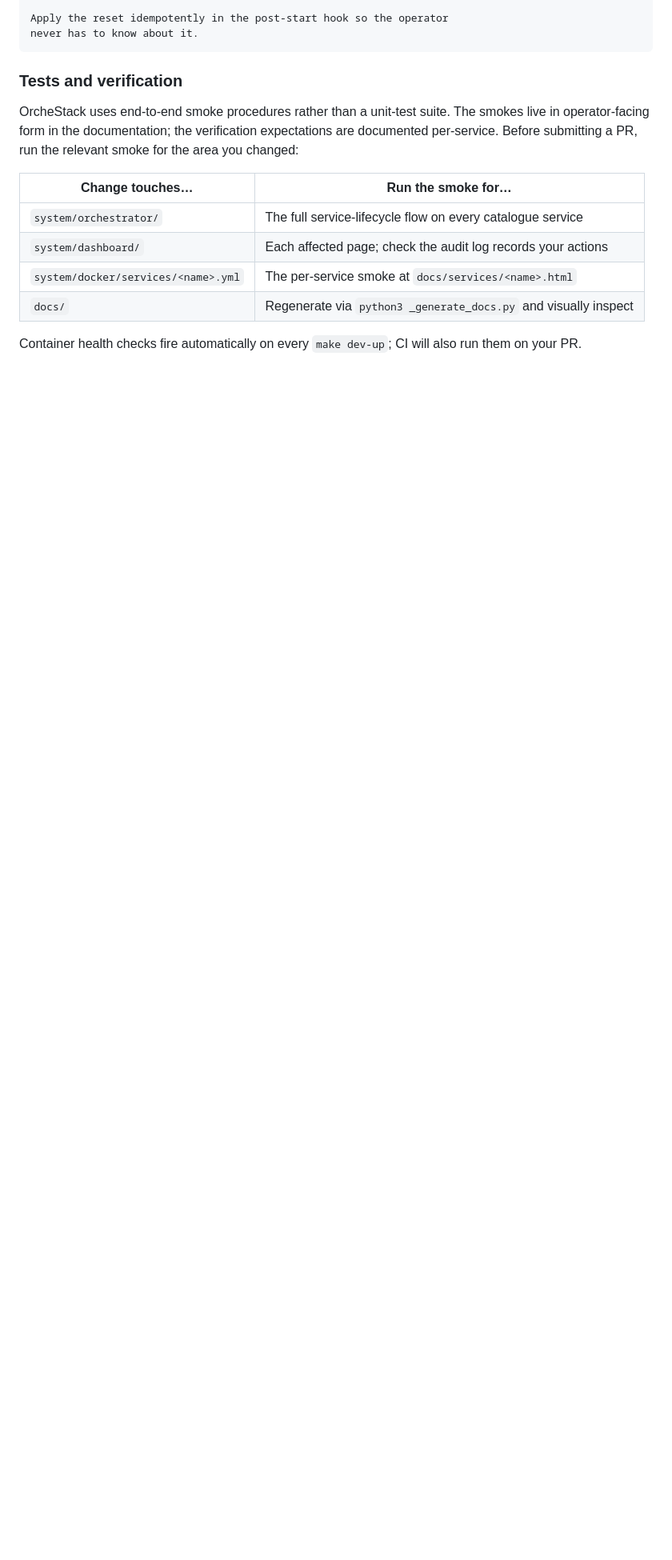
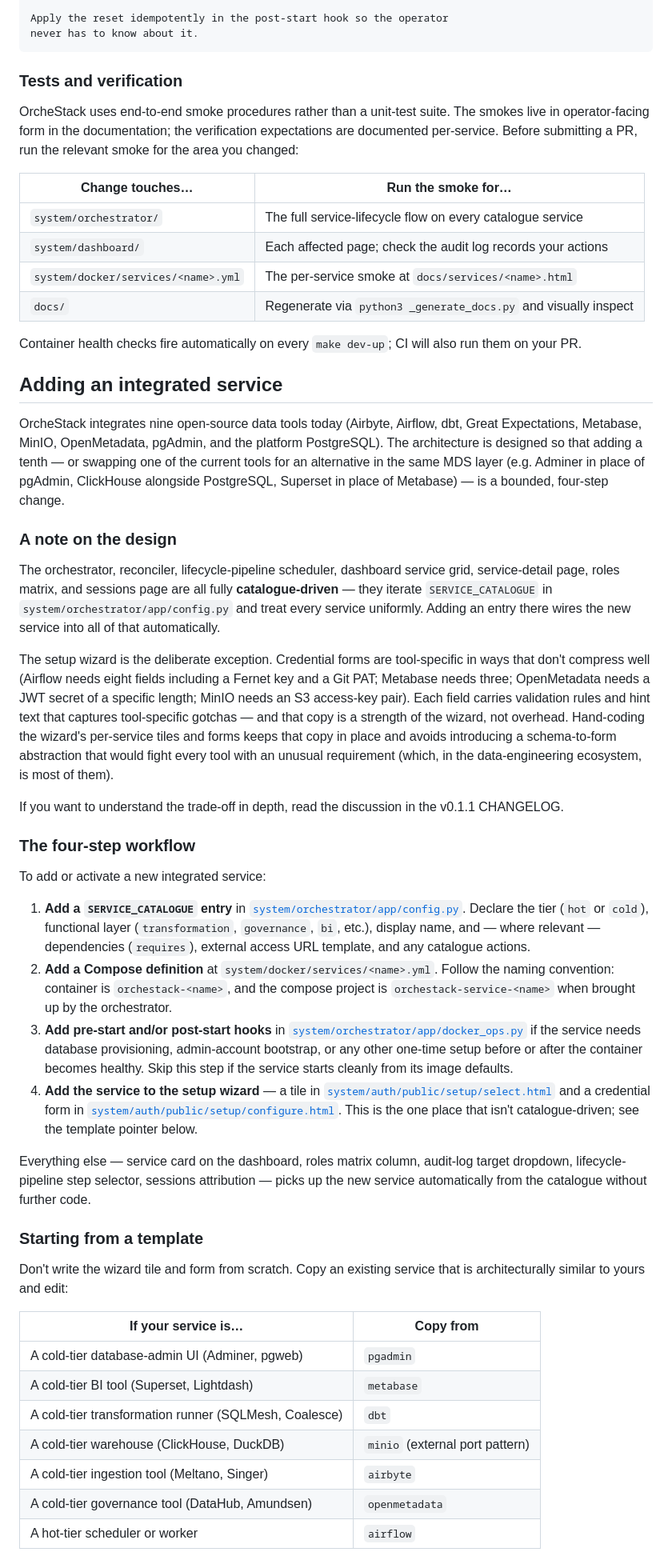
Before and after one commit to tripleaceme/orchestack-public, a Markdown page: CONTRIBUTING.md, the part around one of its changes. Shown at 80% size. Drawn GitHub-style; blank space fills up the shorter version.

Commit message:
docs(contributing): add "Adding an integrated service" workflow
Turns the "open an issue and discuss" placeholder in the Ways to
Contribute table into a proper four-step workflow with concrete
starting templates and a per-field checklist.

The section documents that most subsystems (orchestrator, reconciler,
lifecycle scheduler, dashboard grid, roles matrix, sessions) are
fully catalogue-driven — a new SERVICE_CATALOGUE entry wires the
service into all of them automatically. The setup wizard is the
deliberate exception; credential forms are heterogeneous in ways
that don't compress into a schema, and the tool-specific hint copy
is a strength worth preserving. The section explains that trade-off
so contributors don't propose refactoring the wizard.

Four steps:
  1. SERVICE_CATALOGUE entry (config.py)
  2. Compose definition (system/docker/services/<name>.yml)
  3. Pre-start / post-start hook (docker_ops.py), if needed
  4. Wizard tile + credential form (select.html, configure.html)

Also includes:
  - "Start from a template" table mapping "if your service is like X,
    copy from Y" (7 rows covering common MDS-layer variants).
  - Per-field registration checklist (env-var name convention,
    storage target, sensitivity marking, required vs optional default).
  - End-to-end verification recipe using make dev-reset / make dev-up.

Co-Authored-By: Claude Opus 4.7 <noreply@anthropic.com>

```diff
--- a/CONTRIBUTING.md
+++ b/CONTRIBUTING.md
@@ -136,3 +137,81 @@ submitting a PR, run the relevant smoke for the area you changed:
 Container health checks fire automatically on every `make dev-up`; CI
 will also run them on your PR.
 
+## Adding an integrated service
+
+OrcheStack integrates nine open-source data tools today (Airbyte, Airflow,
+dbt, Great Expectations, Metabase, MinIO, OpenMetadata, pgAdmin, and the
+platform PostgreSQL). The architecture is designed so that adding a tenth
+— or swapping one of the current tools for an alternative in the same MDS
+layer (e.g. Adminer in place of pgAdmin, ClickHouse alongside PostgreSQL,
+Superset in place of Metabase) — is a bounded, four-step change.
+
+### A note on the design
+
+The orchestrator, reconciler, lifecycle-pipeline scheduler, dashboard
+service grid, service-detail page, roles matrix, and sessions page are
+all fully **catalogue-driven** — they iterate `SERVICE_CATALOGUE` in
+`system/orchestrator/app/config.py` and treat every service uniformly.
+Adding an entry there wires the new service into all of that automatically.
+
+The setup wizard is the deliberate exception. Credential forms are
+tool-specific in ways that don't compress well (Airflow needs eight fields
+including a Fernet key and a Git PAT; Metabase needs three; OpenMetadata
+needs a JWT secret of a specific length; MinIO needs an S3 access-key
+pair). Each field carries validation rules and hint text that captures
+tool-specific gotchas — and that copy is a strength of the wizard, not
+overhead. Hand-coding the wizard's per-service tiles and forms keeps
+that copy in place and avoids introducing a schema-to-form abstraction
+that would fight every tool with an unusual requirement (which, in the
+data-engineering ecosystem, is most of them).
+
+If you want to understand the trade-off in depth, read the discussion in
+the v0.1.1 CHANGELOG.
+
+### The four-step workflow
+
+To add or activate a new integrated service:
+
+1. **Add a `SERVICE_CATALOGUE` entry** in
+   [`system/orchestrator/app/config.py`](system/orchestrator/app/config.py).
+   Declare the tier (`hot` or `cold`), functional layer (`transformation`,
+   `governance`, `bi`, etc.), display name, and — where relevant —
+   dependencies (`requires`), external access URL template, and any
+   catalogue actions.
+2. **Add a Compose definition** at `system/docker/services/<name>.yml`.
+   Follow the naming convention: container is `orchestack-<name>`, and
+   the compose project is `orchestack-service-<name>` when brought up
+   by the orchestrator.
+3. **Add pre-start and/or post-start hooks** in
+   [`system/orchestrator/app/docker_ops.py`](system/orchestrator/app/docker_ops.py)
+   if the service needs database provisioning, admin-account bootstrap,
+   or any other one-time setup before or after the container becomes
+   healthy. Skip this step if the service starts cleanly from its image
+   defaults.
+4. **Add the service to the setup wizard** — a tile in
+   [`system/auth/public/setup/select.html`](system/auth/public/setup/select.html)
+   and a credential form in
+   [`system/auth/public/setup/configure.html`](system/auth/public/setup/configure.html).
+   This is the one place that isn't catalogue-driven; see the template
+   pointer below.
+
+Everything else — service card on the dashboard, roles matrix column,
+audit-log target dropdown, lifecycle-pipeline step selector, sessions
+attribution — picks up the new service automatically from the catalogue
+without further code.
+
+### Starting from a template
+
+Don't write the wizard tile and form from scratch. Copy an existing
+service that is architecturally similar to yours and edit:
+
+| If your service is… | Copy from |
+| --- | --- |
+| A cold-tier database-admin UI (Adminer, pgweb) | `pgadmin` |
+| A cold-tier BI tool (Superset, Lightdash) | `metabase` |
+| A cold-tier transformation runner (SQLMesh, Coalesce) | `dbt` |
+| A cold-tier warehouse (ClickHouse, DuckDB) | `minio` (external port pattern) |
+| A cold-tier ingestion tool (Meltano, Singer) | `airbyte` |
+| A cold-tier governance tool (DataHub, Amundsen) | `openmetadata` |
+| A hot-tier scheduler or worker | `airflow` |
+
```
Also changed, not shown: other parts of CONTRIBUTING.md (+45 -1 lines).
